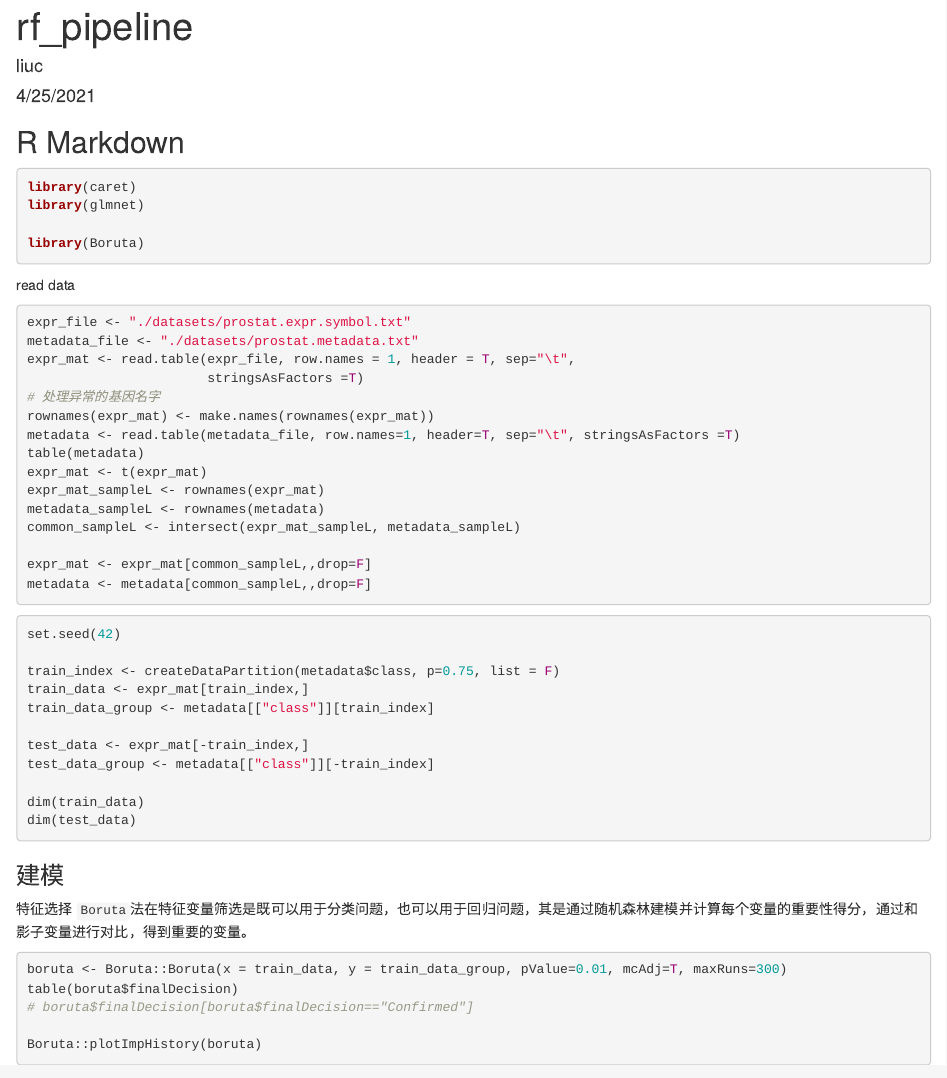
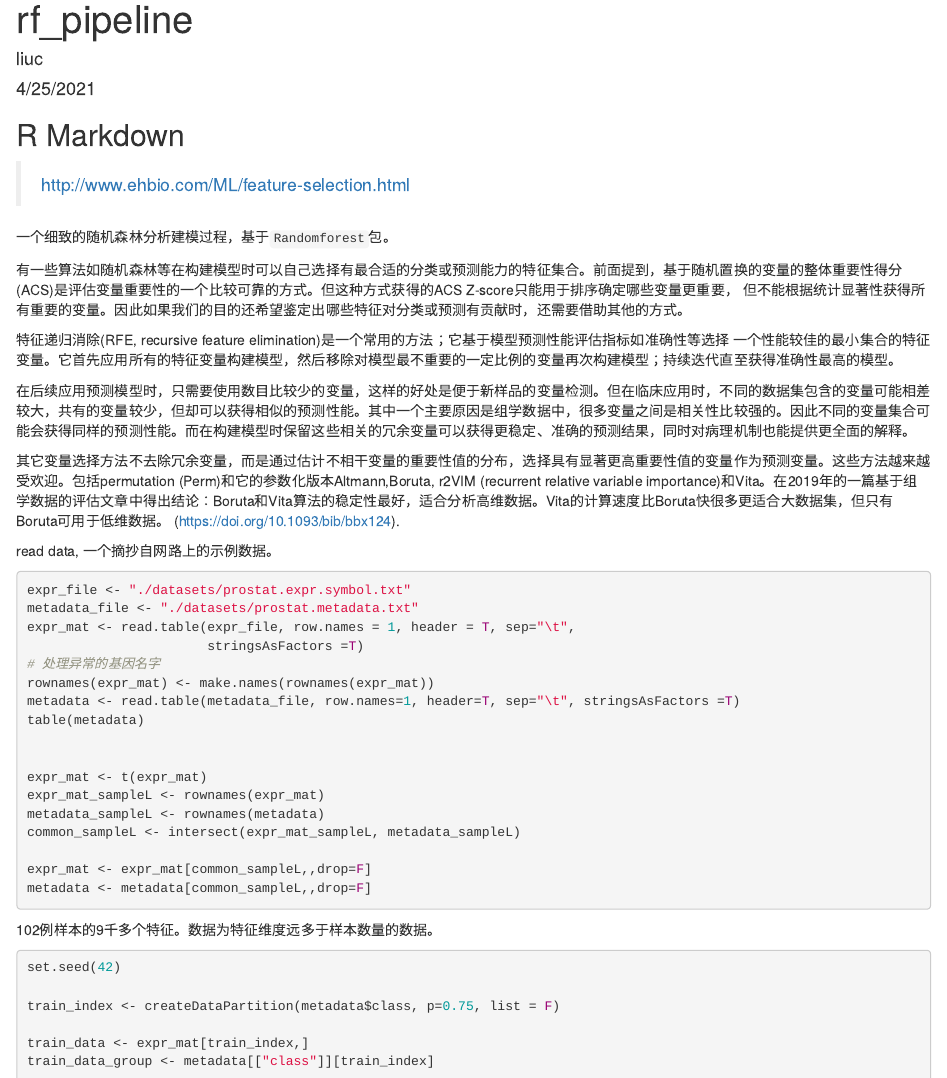
Before and after one commit to the8thday/KintorModel, an R Markdown document (rf_pipeline.Rmd): the page in a window 1100 px wide, from its top. Rendered offline with R 4.5, knitr and Pandoc, with nearby package versions; the code is not run, so its results and figures are left out.

Commit message:
update 20230310

````diff
--- a/rf_pipeline.Rmd
+++ b/rf_pipeline.Rmd
@@ -11,15 +11,29 @@ knitr::opts_chunk$set(echo = TRUE)
 
 ## R Markdown
 
-```{r message=FALSE}
+> http://www.ehbio.com/ML/feature-selection.html
+
+一个细致的随机森林分析建模过程，基于`Randomforest`包。
+
+有一些算法如随机森林等在构建模型时可以自己选择有最合适的分类或预测能力的特征集合。前面提到，基于随机置换的变量的整体重要性得分(ACS)是评估变量重要性的一个比较可靠的方式。但这种方式获得的ACS Z-score只能用于排序确定哪些变量更重要， 但不能根据统计显著性获得所有重要的变量。因此如果我们的目的还希望鉴定出哪些特征对分类或预测有贡献时，还需要借助其他的方式。
+
+特征递归消除(RFE, recursive feature elimination)是一个常用的方法；它基于模型预测性能评估指标如准确性等选择 一个性能较佳的最小集合的特征变量。它首先应用所有的特征变量构建模型，然后移除对模型最不重要的一定比例的变量再次构建模型；持续迭代直至获得准确性最高的模型。
+
+在后续应用预测模型时，只需要使用数目比较少的变量，这样的好处是便于新样品的变量检测。但在临床应用时，不同的数据集包含的变量可能相差较大，共有的变量较少，但却可以获得相似的预测性能。其中一个主要原因是组学数据中，很多变量之间是相关性比较强的。因此不同的变量集合可能会获得同样的预测性能。而在构建模型时保留这些相关的冗余变量可以获得更稳定、准确的预测结果，同时对病理机制也能提供更全面的解释。
+
+其它变量选择方法不去除冗余变量，而是通过估计不相干变量的重要性值的分布，选择具有显著更高重要性值的变量作为预测变量。这些方法越来越受欢迎。包括permutation (Perm)和它的参数化版本Altmann,Boruta, r2VIM (recurrent relative variable importance)和Vita。在2019年的一篇基于组学数据的评估文章中得出结论：Boruta和Vita算法的稳定性最好，适合分析高维数据。Vita的计算速度比Boruta快很多更适合大数据集，但只有Boruta可用于低维数据。 (https://doi.org/10.1093/bib/bbx124).
+
+
+
+```{r message=FALSE, include=FALSE}
 library(caret)
 library(glmnet)
 
-library(Boruta)
+library(Boruta) # 特征选择
 
 ```
 
-read data
+read data, 一个摘抄自网路上的示例数据。
 ```{r}
 expr_file <- "./datasets/prostat.expr.symbol.txt"
 metadata_file <- "./datasets/prostat.metadata.txt"
@@ -39,11 +55,13 @@ metadata <- metadata[common_sampleL,,drop=F]
 
 ```
 
+102例样本的9千多个特征。数据为特征维度远多于样本数量的数据。
 
 ```{r}
 set.seed(42)
 
 train_index <- createDataPartition(metadata$class, p=0.75, list = F)
+
 train_data <- expr_mat[train_index,]
 train_data_group <- metadata[["class"]][train_index]
 
@@ -57,19 +75,27 @@ dim(test_data)
 
 ### 建模
 
-特征选择
+*特征选择*
+
+随机森林模型可以自身对变量特征进行选择。
+
 `Boruta`法在特征变量筛选是既可以用于分类问题，也可以用于回归问题，其是通过随机森林建模并计算每个变量的重要性得分，通过和影子变量进行对比，得到重要的变量。
+
 ```{r}
 
-boruta <- Boruta::Boruta(x = train_data, y = train_data_group, pValue=0.01, mcAdj=T, maxRuns=300)
+boruta <- Boruta::Boruta(x = train_data, y = train_data_group,
+                         pValue=0.01,
+                         mcAdj=T,
+                         maxRuns=300)
+
 table(boruta$finalDecision)
 # boruta$finalDecision[boruta$finalDecision=="Confirmed"]
 
 Boruta::plotImpHistory(boruta)
 ```
+*Tentative, Confirmed, Rejected*
 
-
-提取重要变量, 其结果为Tentative+Confirmed, 如下将提取99个变量
+提取重要变量, 其结果为Tentative+Confirmed, 如下将提取99个变量.
 
 ```{r}
 boruta.finalVarsWithTentative <- data.frame(Item=getSelectedAttributes(boruta, withTentative = T),
````
Also changed, not shown: rf_pipeline.Rmd (2 more changed lines).
